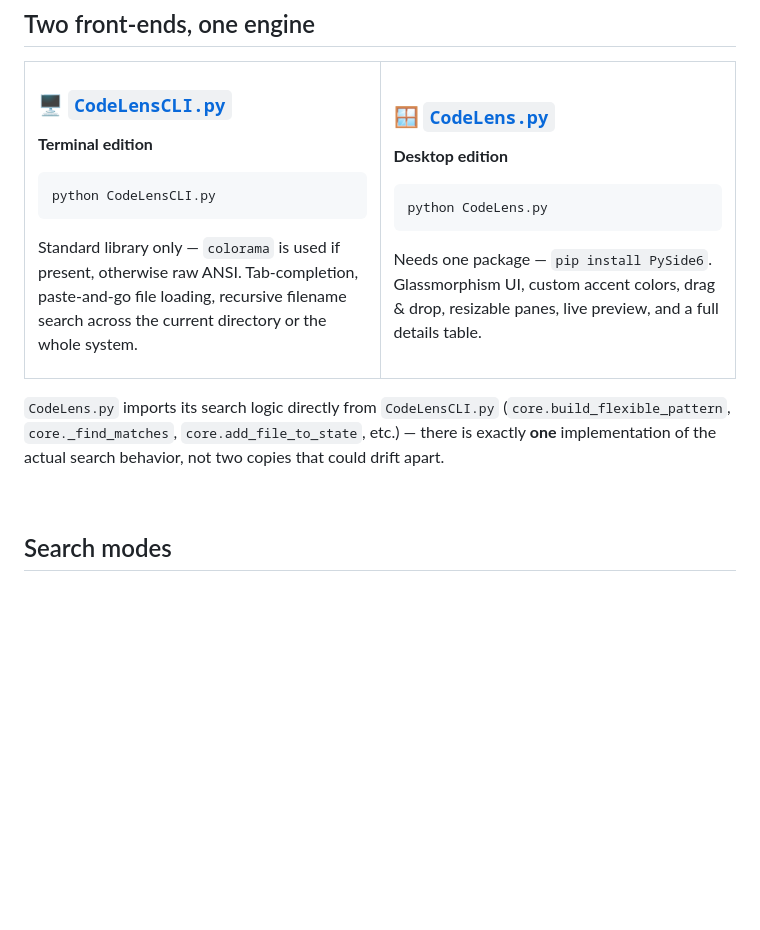
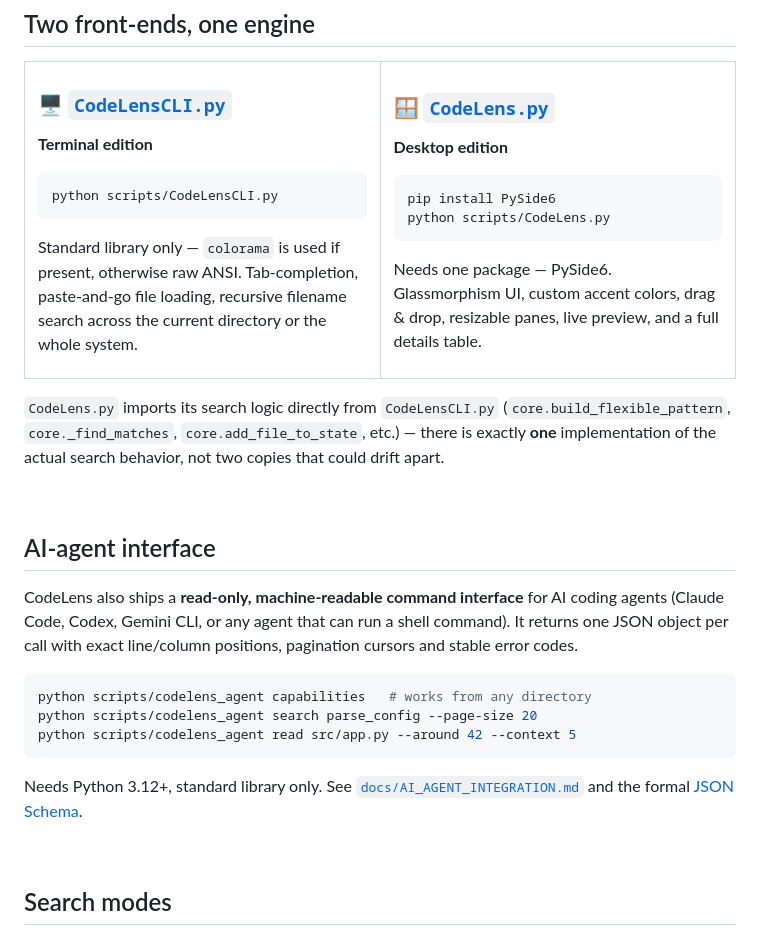
Before and after one commit to guptaji0358/Code-Lens, a Markdown page: README.md, the part around one of its changes. Rendered like a GitHub page; blank space fills up the shorter version.

````diff
--- a/README.md
+++ b/README.md
@@ -108,7 +108,7 @@ Pick a version below, or jump straight to the [latest release](https://github.co
 **Terminal edition**
 
 ```bash
-python CodeLensCLI.py
+python scripts/CodeLensCLI.py
 ```
 
 Standard library only — `colorama` is used if
@@ -124,10 +124,11 @@ whole system.
 **Desktop edition**
 
 ```bash
-python CodeLens.py
+pip install PySide6
+python scripts/CodeLens.py
 ```
 
-Needs one package — `pip install PySide6`.
+Needs one package — PySide6.
 Glassmorphism UI, custom accent colors, drag &
 drop, resizable panes, live preview, and a full
 details table.
@@ -140,6 +141,24 @@ details table.
 (`core.build_flexible_pattern`, `core._find_matches`, `core.add_file_to_state`, etc.) — there is
 exactly **one** implementation of the actual search behavior, not two copies that could drift
 apart.
+
+<br>
+
+## AI-agent interface
+
+CodeLens also ships a **read-only, machine-readable command interface** for AI coding agents
+(Claude Code, Codex, Gemini CLI, or any agent that can run a shell command). It returns one JSON
+object per call with exact line/column positions, pagination cursors and stable error codes.
+
+```bash
+python scripts/codelens_agent capabilities   # works from any directory
+python scripts/codelens_agent search parse_config --page-size 20
+python scripts/codelens_agent read src/app.py --around 42 --context 5
+```
+
+Needs Python 3.12+, standard library only. See
+[`docs/AI_AGENT_INTEGRATION.md`](docs/AI_AGENT_INTEGRATION.md) and the formal
+[JSON Schema](docs/schema/codelens-agent-v1.schema.json).
 
 <br>
 
````
Also changed, not shown: other parts of README.md (+34 -15 lines), CLAUDE.md (+27 -3 lines).
